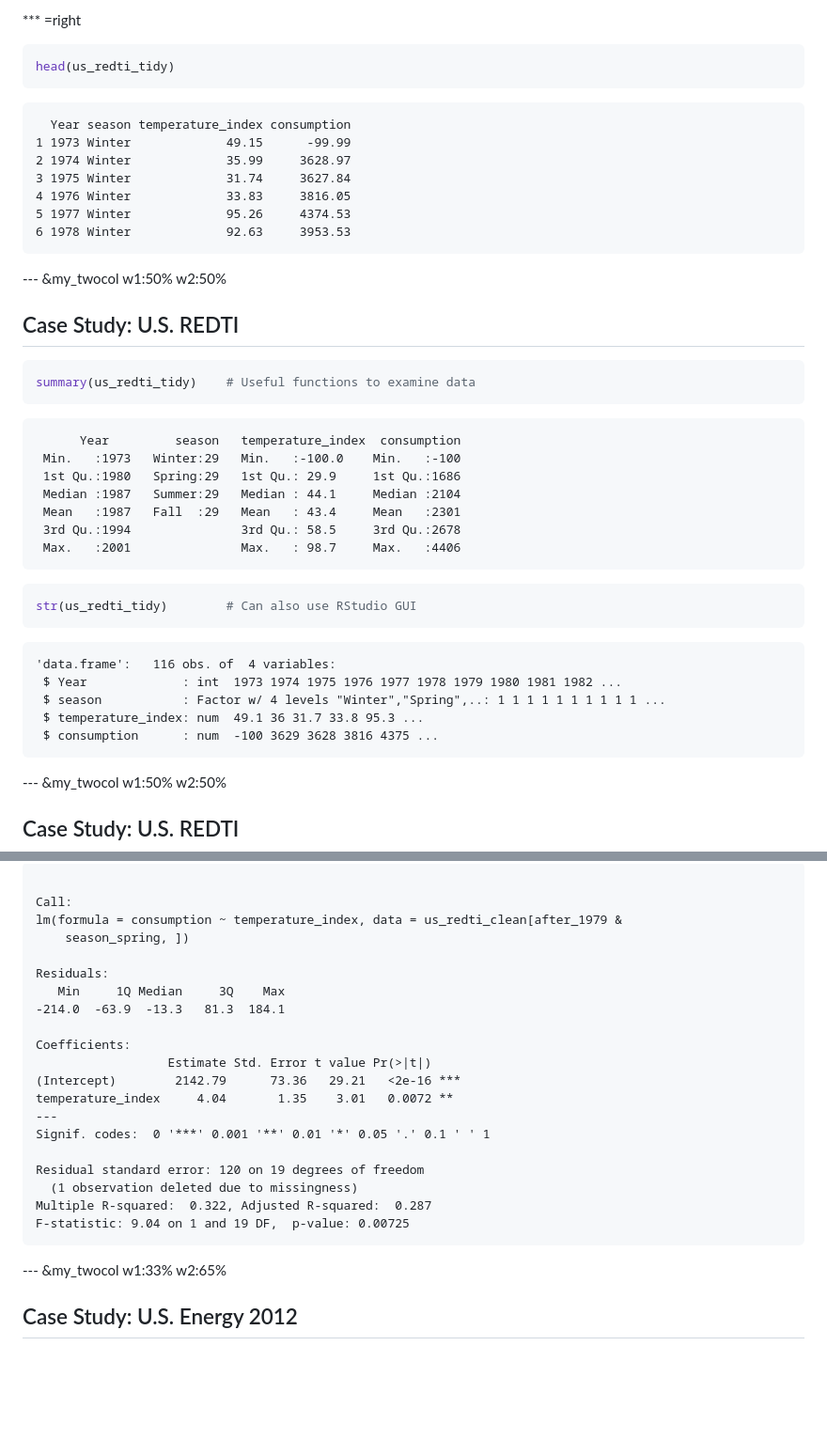
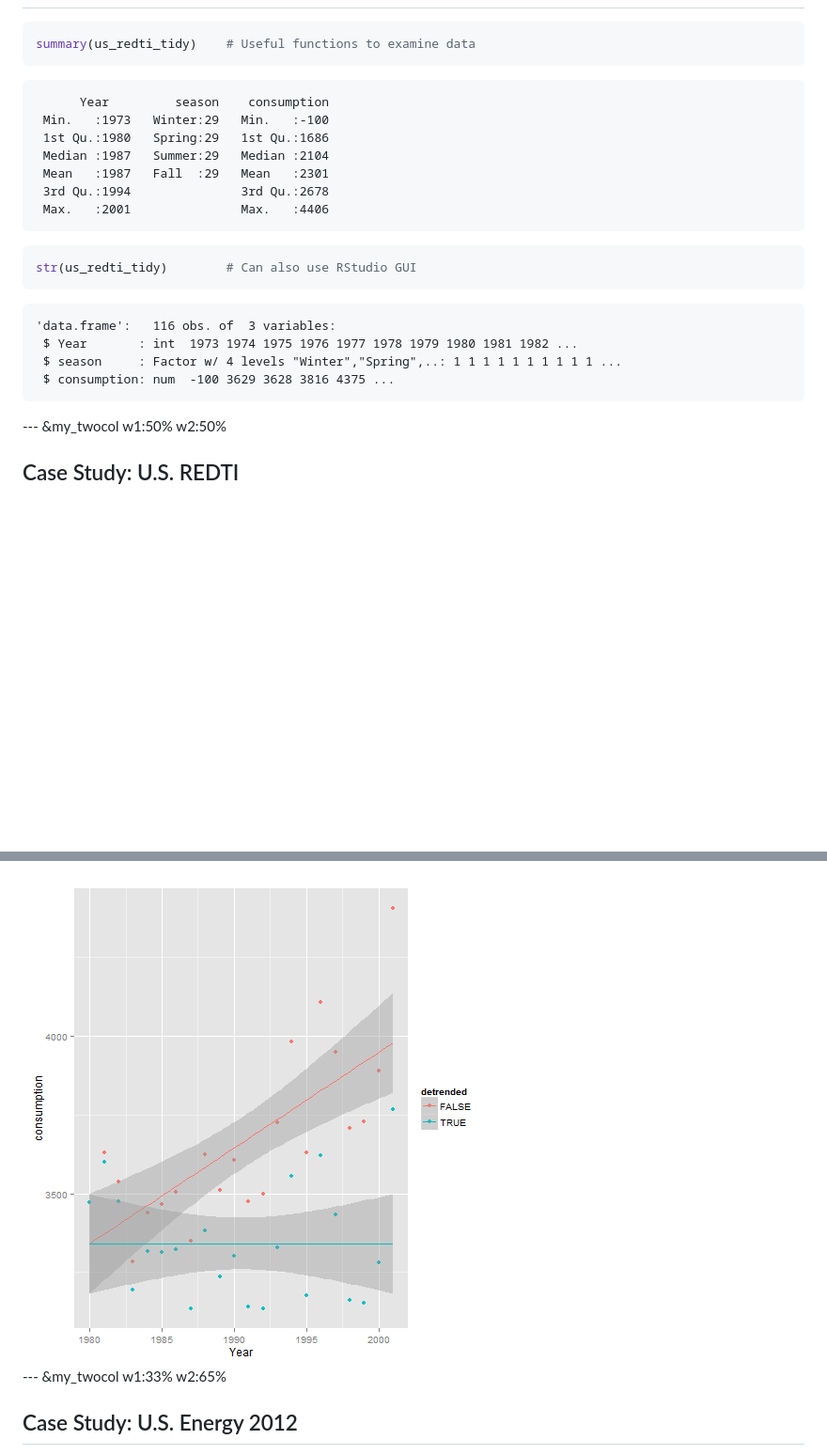
Before and after one commit to ijlyttle/r_intro, a Markdown page: index.md, 2 parts joined by grey strips. Shown: that part at 94% size. Rendered like a GitHub page; pictures changed too: figure/unnamed-chunk-19.png; blank space fills up the shorter version.

````diff
--- a/index.md
+++ b/index.md
@@ -504,37 +449,16 @@ us_redti_tidy <- join(
-*** =right
-
-
-```r
-head(us_redti_tidy)
-```
-
-```
-  Year season temperature_index consumption
-1 1973 Winter             49.15      -99.99
-2 1974 Winter             35.99     3628.97
-3 1975 Winter             31.74     3627.84
-4 1976 Winter             33.83     3816.05
-5 1977 Winter             95.26     4374.53
-6 1978 Winter             92.63     3953.53
-```
-
-
----  &my_twocol  w1:50% w2:50%
-## Case Study: U.S. REDTI
-
 
 ```r
 summary(us_redti_tidy)    # Useful functions to examine data
 ```
 
 ```
-      Year         season   temperature_index  consumption
- Min.   :1973   Winter:29   Min.   :-100.0    Min.   :-100
- 1st Qu.:1980   Spring:29   1st Qu.: 29.9     1st Qu.:1686
- Median :1987   Summer:29   Median : 44.1     Median :2104
- Mean   :1987   Fall  :29   Mean   : 43.4     Mean   :2301
- 3rd Qu.:1994               3rd Qu.: 58.5     3rd Qu.:2678
- Max.   :2001               Max.   : 98.7     Max.   :4406
+      Year         season    consumption
+ Min.   :1973   Winter:29   Min.   :-100
+ 1st Qu.:1980   Spring:29   1st Qu.:1686
+ Median :1987   Summer:29   Median :2104
+ Mean   :1987   Fall  :29   Mean   :2301
+ 3rd Qu.:1994               3rd Qu.:2678
+ Max.   :2001               Max.   :4406
 ```
 
 ```r
@@ -542,11 +466,10 @@ str(us_redti_tidy)        # Can also use RStudio GUI
 ```
 
 ```
-'data.frame':	116 obs. of  4 variables:
- $ Year             : int  1973 1974 1975 1976 1977 1978 1979 1980 1981 1982 ...
- $ season           : Factor w/ 4 levels "Winter","Spring",..: 1 1 1 1 1 1 1 1 1 1 ...
- $ temperature_index: num  49.1 36 31.7 33.8 95.3 ...
- $ consumption      : num  -100 3629 3628 3816 4375 ...
+'data.frame':	116 obs. of  3 variables:
+ $ Year       : int  1973 1974 1975 1976 1977 1978 1979 1980 1981 1982 ...
+ $ season     : Factor w/ 4 levels "Winter","Spring",..: 1 1 1 1 1 1 1 1 1 1 ...
+ $ consumption: num  -100 3629 3628 3816 4375 ...
 ```
 
 
@@ -740,29 +701,5 @@ model <- lm(consumption ~ temperature_index,
 
-
-```
-
-Call:
-lm(formula = consumption ~ temperature_index, data = us_redti_clean[after_1979 &
-    season_spring, ])
-
-Residuals:
-   Min     1Q Median     3Q    Max
--214.0  -63.9  -13.3   81.3  184.1
-
-Coefficients:
-                  Estimate Std. Error t value Pr(>|t|)
-(Intercept)        2142.79      73.36   29.21   <2e-16 ***
-temperature_index     4.04       1.35    3.01   0.0072 **
----
-Signif. codes:  0 '***' 0.001 '**' 0.01 '*' 0.05 '.' 0.1 ' ' 1
-
-Residual standard error: 120 on 19 degrees of freedom
-  (1 observation deleted due to missingness)
-Multiple R-squared:  0.322,	Adjusted R-squared:  0.287
-F-statistic: 9.04 on 1 and 19 DF,  p-value: 0.00725
-```
-
-
+<img src="figure/unnamed-chunk-19.png" title="plot of chunk unnamed-chunk-19" alt="plot of chunk unnamed-chunk-19" style="display: block; margin: auto;" />
 
 
 --- &my_twocol  w1:33% w2:65%
````
Also changed, not shown: other parts of index.md (+98 -115 lines), figure/unnamed-chunk-12.png (added), figure/unnamed-chunk-14.png (added), figure/unnamed-chunk-16.png, figure/unnamed-chunk-18.png, 5 other files.
